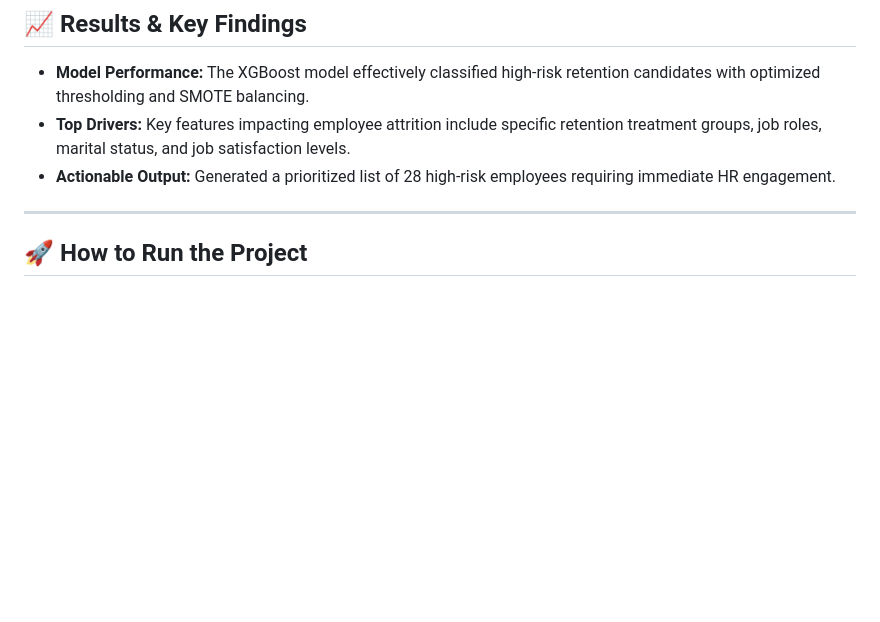
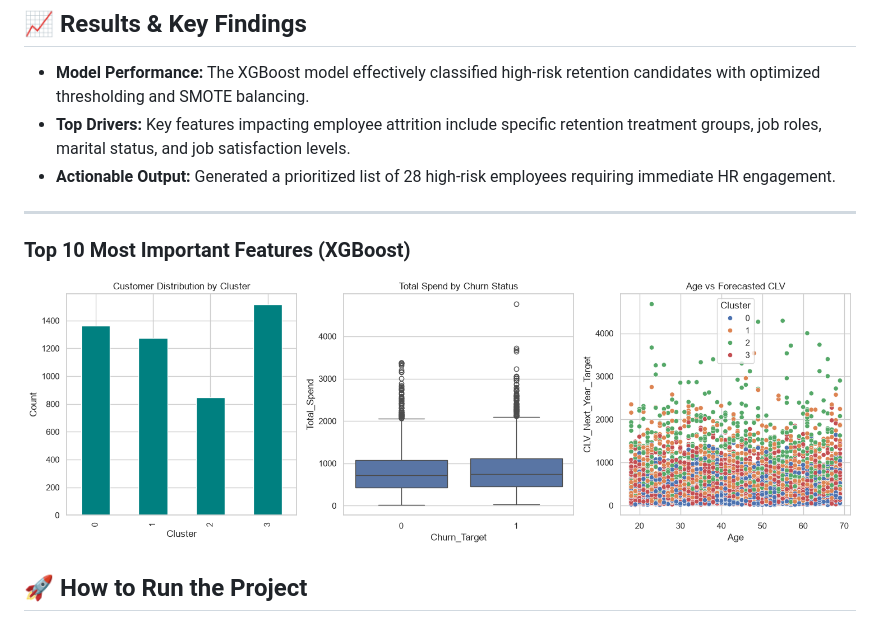
Before and after one commit to stabssum/hr_analytics, a Markdown page: README.md, the part around one of its changes. GitHub-like rendering; pictures changed too: feature_importance.png (added); blank space fills up the shorter version.

Commit message:
Add feature importance graph to README

```diff
--- a/README.md
+++ b/README.md
@@ -43,6 +41,8 @@ Employee retention is a critical challenge for organizations. This project lever
 * **Actionable Output:** Generated a prioritized list of 28 high-risk employees requiring immediate HR engagement.
 
 ---
+### Top 10 Most Important Features (XGBoost)
+![Feature Importance](feature_importance.png)
 
 ## 🚀 How to Run the Project
 1. Clone the repository or download the project files.
```
Also changed, not shown: other parts of README.md (+0 -2 lines).
